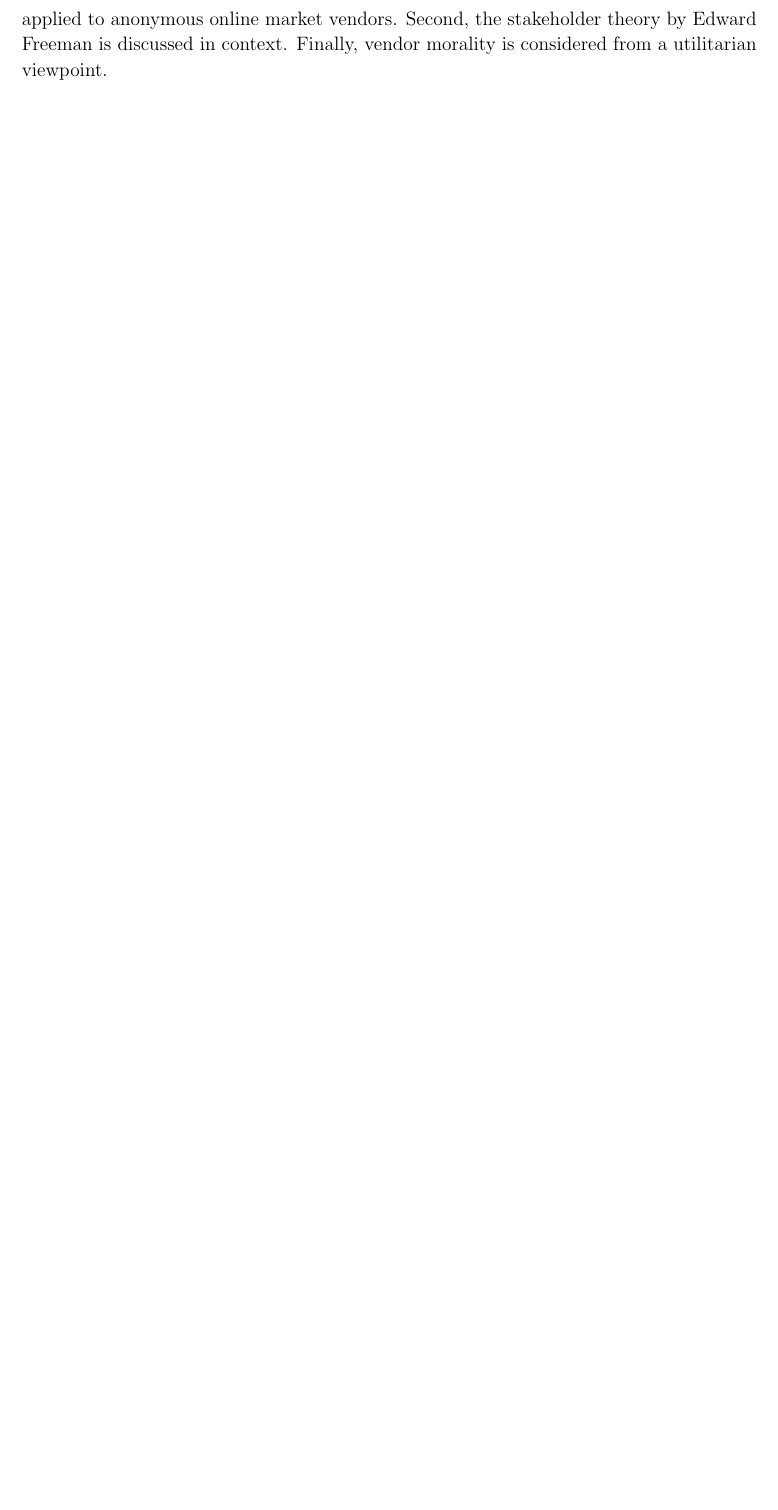
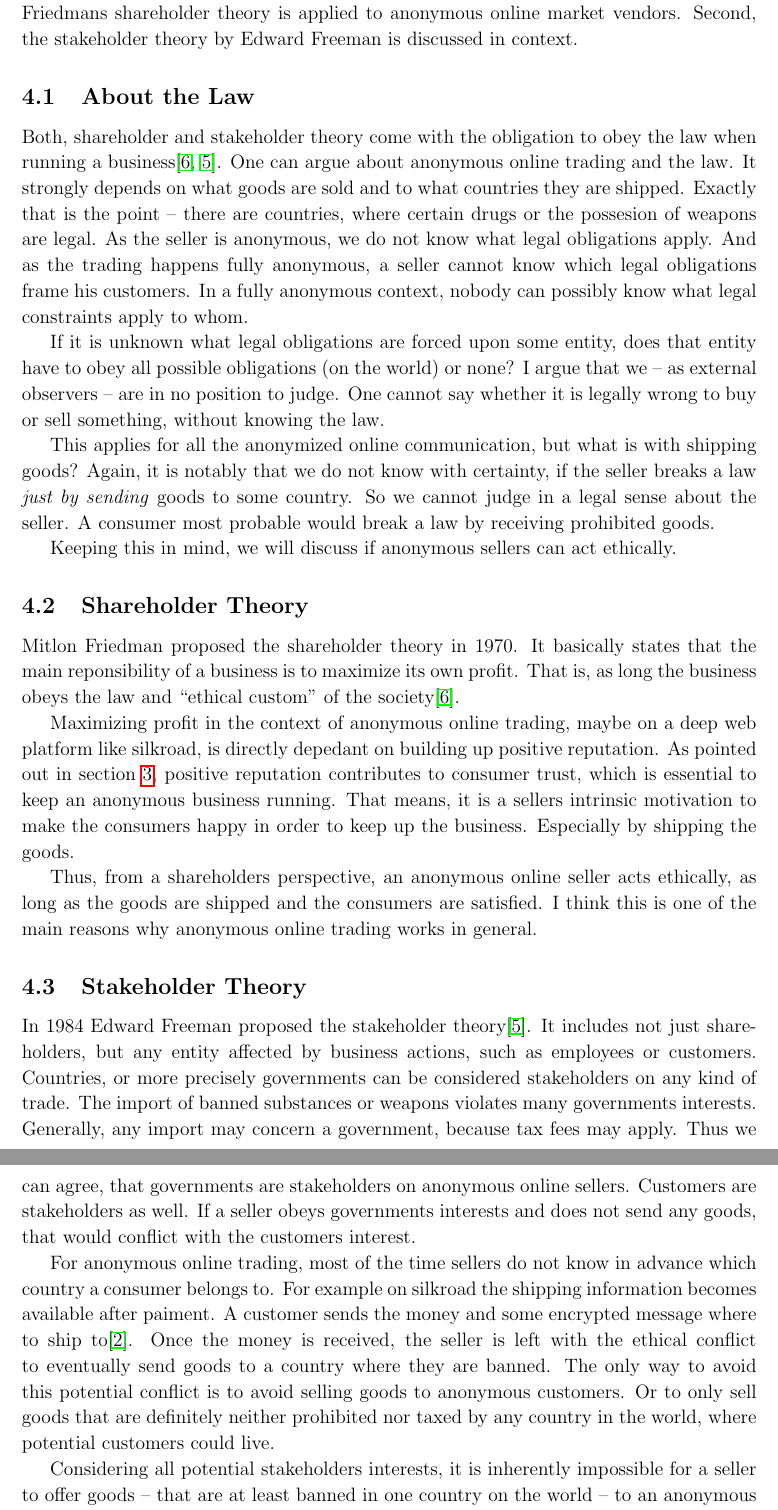
Before and after one commit to 0ortmann/ethics-seminar, a LaTeX paper (paper/paper.tex, which reads paper/sections/vendors.tex): part of page 5 of 5 before the commit and two parts of pages 5 and 6 of 7 after it, the two joined at a grey line, cut so that both start at the same text, the shorter picture padded with empty space. Compiled offline with pdfLaTeX; an older LaTeX class or package is replaced by its successor.

Commit message:
section vendors

```diff
--- a/paper/sections/vendors.tex
+++ b/paper/sections/vendors.tex
@@ -5,12 +5,29 @@ As an anonymous vendor, there is no need to actually send any goods, once a paym
 
-The remainder of this section assumes, that there is some driver for anonymous vendors to actually send out their goods. Three well known ethical theories are reflected in the context of anonymous vendors behavior. First, Milton Friedmans shareholder theory is applied to anonymous online market vendors. Second, the stakeholder theory by Edward Freeman is discussed in context. Finally, vendor morality is considered from a utilitarian viewpoint.
+The remainder of this section assumes, that there is some driver for anonymous sellers to actually send out their goods. It covers the question, what ethical viewpoints or motives a sellers could have, to partake on anonymous online trading. Two well known ethical theories are reflected in the context of anonymous vendors behavior. First, Milton Friedmans shareholder theory is applied to anonymous online market vendors. Second, the stakeholder theory by Edward Freeman is discussed in context.
+% Finally, vendor morality is considered from a utilitarian viewpoint.
 
+\subsection{About the Law}
 
+Both, shareholder and stakeholder theory come with the obligation to obey the law when running a business\cite{shareholder, stakeholder}. One can argue about anonymous online trading and the law. It strongly depends on what goods are sold and to what countries they are shipped. Exactly that is the point -- there are countries, where certain drugs or the possesion of weapons are legal. As the seller is anonymous, we do not know what legal obligations apply. And as the trading happens fully anonymous, a seller cannot know which legal obligations frame his customers. In a fully anonymous context, nobody can possibly know what legal constraints apply to whom.
 
-%wenn jemand was verkauft, hat er stake + shareholder. da kann man viel labern, ob verkaufen dann moralisch ok ist. aus stake + shareholder sicht ja schon :D ist ja für business ethics voll egal ob dabei jemand stirbt.
-%offering anon trading: (using a platform, not running it) -- should I do it as a business (-person), ethical concerns
-%\begin{itemize}
-%    \item shareholder theory
-%    \item stakeholder theory
-%    \item utilitarianism
-%\end{itemize}
+If it is unknown what legal obligations are forced upon some entity, does that entity have to obey all possible obligations (on the world) or none? I argue that we -- as external observers -- are in no position to judge. One cannot say whether it is legally wrong to buy or sell something, without knowing the law.
+
+This applies for all the anonymized online communication, but what is with shipping goods? Again, it is notably that we do not know with certainty, if the seller breaks a law \emph{just by sending} goods to some country. So we cannot judge in a legal sense about the seller. A consumer most probable would break a law by receiving prohibited goods.
+
+Keeping this in mind, we will discuss if anonymous sellers can act ethically.
+
+\subsection{Shareholder Theory}
+
+Mitlon Friedman proposed the shareholder theory in 1970. It basically states that the main reponsibility of a business is to maximize its own profit. That is, as long the business obeys the law and ``ethical custom'' of the society\cite{shareholder}.
+
+Maximizing profit in the context of anonymous online trading, maybe on a deep web platform like silkroad, is directly depedant on building up positive reputation. As pointed out in section~\ref{consumers}, positive reputation contributes to consumer trust, which is essential to keep an anonymous business running. That means, it is a sellers intrinsic motivation to make the consumers happy in order to keep up the business. Especially by shipping the goods.
+
+Thus, from a shareholders perspective, an anonymous online seller acts ethically, as long as the goods are shipped and the consumers are satisfied. I think this is one of the main reasons why anonymous online trading works in general.
+
+\subsection{Stakeholder Theory}
+
+In 1984 Edward Freeman proposed the stakeholder theory\cite{stakeholder}. It includes not just shareholders, but any entity affected by business actions, such as employees or customers. Countries, or more precisely governments can be considered stakeholders on any kind of trade. The import of banned substances or weapons violates many governments interests. Generally, any import may concern a government, because tax fees may apply. Thus we can agree, that governments are stakeholders on anonymous online sellers. Customers are stakeholders as well. If a seller obeys governments interests and does not send any goods, that would conflict with the customers interest.
+
+For anonymous online trading, most of the time sellers do not know in advance which country a consumer belongs to. For example on silkroad the shipping information becomes available after paiment. A customer sends the money and some encrypted message where to ship to\cite{silkroad2013}. Once the money is received, the seller is left with the ethical conflict to eventually send goods to a country where they are banned. The only way to avoid this potential conflict is to avoid selling goods to anonymous customers. Or to only sell goods that are definitely neither prohibited nor taxed by any country in the world, where potential customers could live.
+
+Considering all potential stakeholders interests, it is inherently impossible for a seller to offer goods -- that are at least banned in one country on the world -- to an anonymous world wide audience. Anonymization during the trading process makes it impossible for a seller to exclude certain customers before the trade. Consequently, anonymous online trading in the deep web can be considered unethical from a stakeholders perspective.
```
Also changed, not shown: paper/sections/vendors.tex (2 more changed lines).
